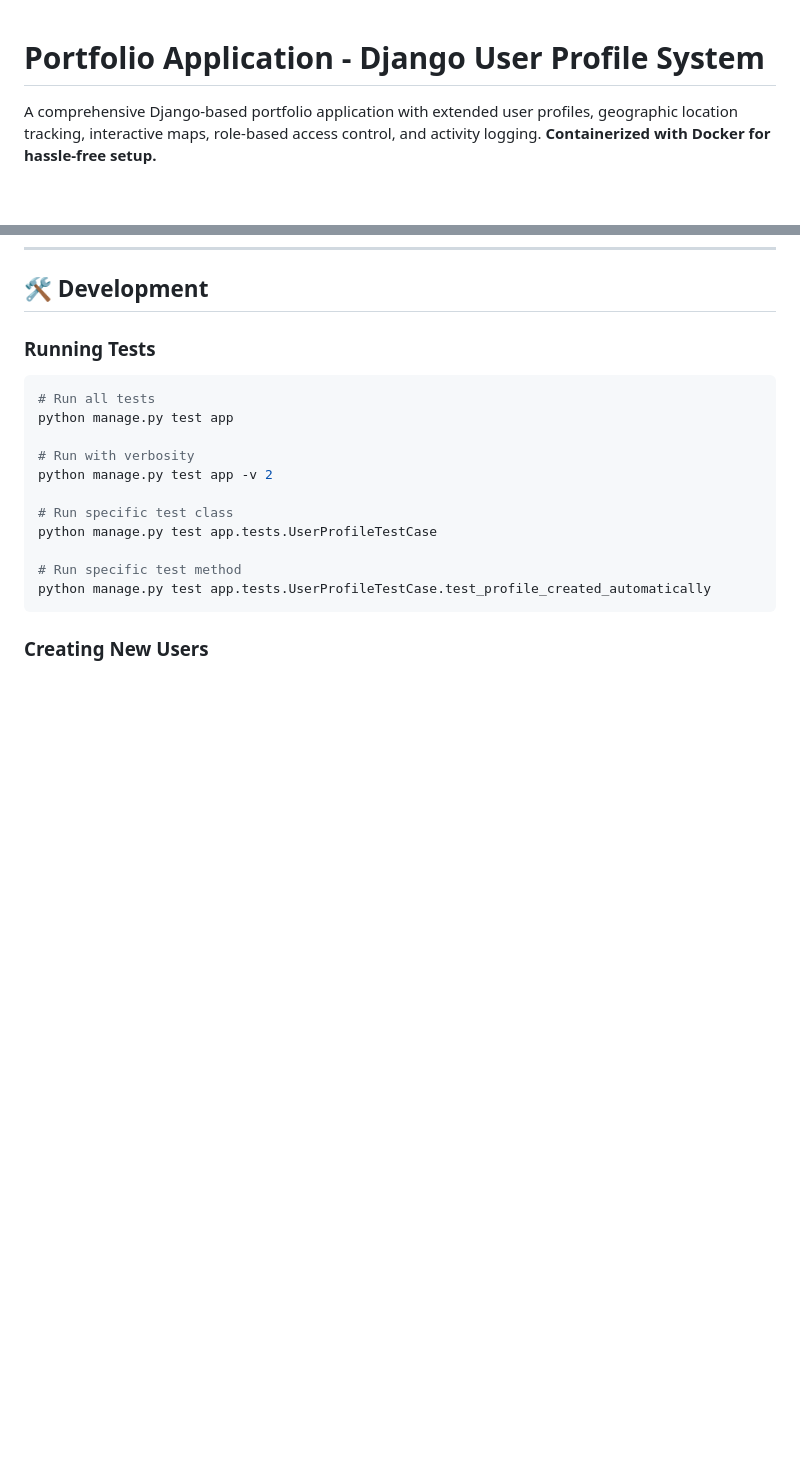
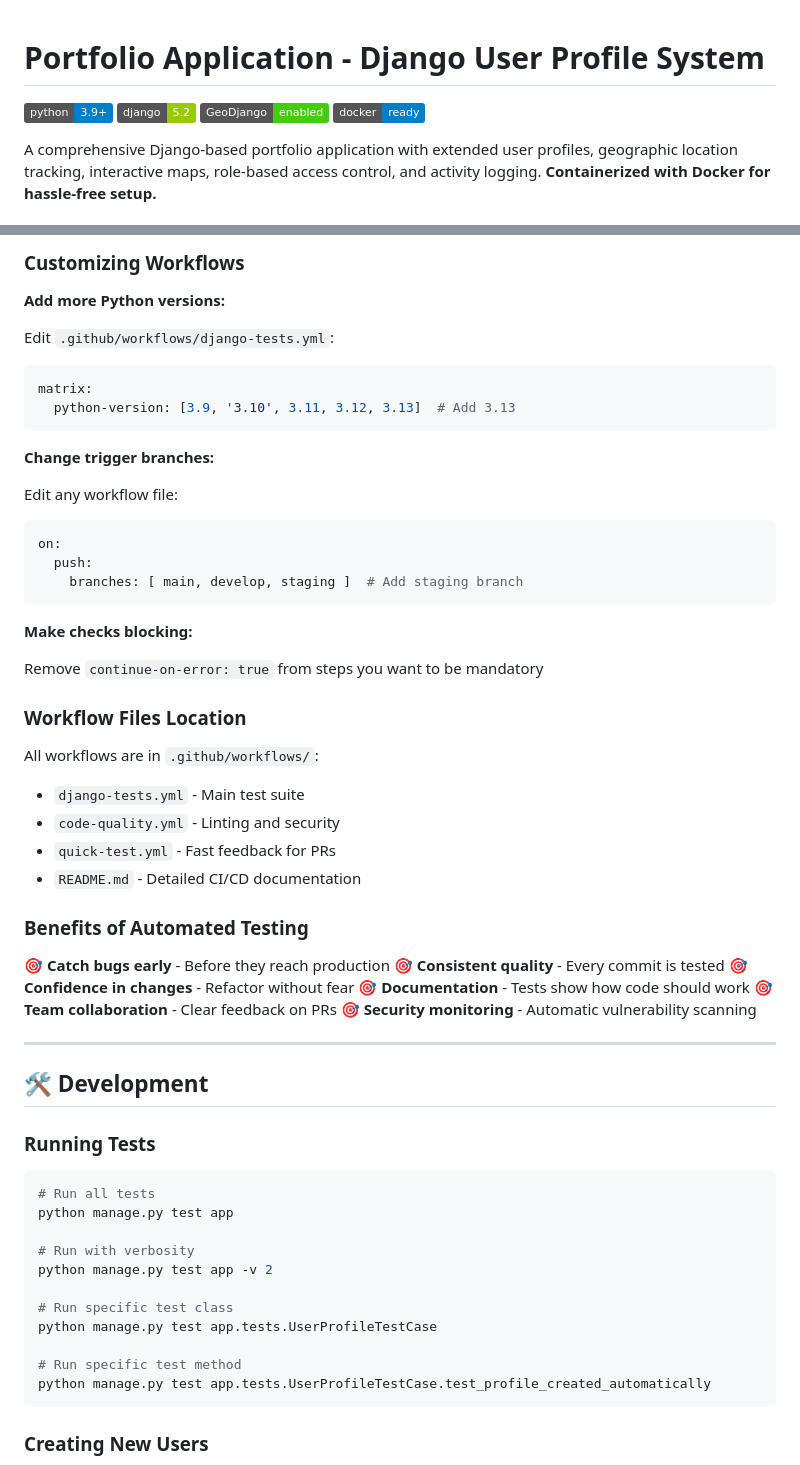
Before and after one commit to charlessiwele/user-profile-gis, a Markdown page: portfolio/README.md, 2 parts joined by grey strips. GitHub-like rendering; badges without logos; blank space fills up the shorter version.

````diff
--- a/portfolio/README.md
+++ b/portfolio/README.md
@@ -1,4 +1,9 @@
 # Portfolio Application - Django User Profile System
+
+![Python 3.9+](https://img.shields.io/badge/python-3.9%2B-blue)
+![Django 5.2](https://img.shields.io/badge/django-5.2-green)
+![GeoDjango](https://img.shields.io/badge/GeoDjango-enabled-brightgreen)
+![Docker](https://img.shields.io/badge/docker-ready-blue)
 
 A comprehensive Django-based portfolio application with extended user profiles, geographic location tracking, interactive maps, role-based access control, and activity logging. **Containerized with Docker for hassle-free setup.**
 
@@ -1027,3 +1164,45 @@ After setting up locally, you might encounter:
+### Customizing Workflows
+
+**Add more Python versions:**
+
+Edit `.github/workflows/django-tests.yml`:
+```yaml
+matrix:
+  python-version: [3.9, '3.10', 3.11, 3.12, 3.13]  # Add 3.13
+```
+
+**Change trigger branches:**
+
+Edit any workflow file:
+```yaml
+on:
+  push:
+    branches: [ main, develop, staging ]  # Add staging branch
+```
+
+**Make checks blocking:**
+
+Remove `continue-on-error: true` from steps you want to be mandatory
+
+### Workflow Files Location
+
+All workflows are in `.github/workflows/`:
+- `django-tests.yml` - Main test suite
+- `code-quality.yml` - Linting and security
+- `quick-test.yml` - Fast feedback for PRs
+- `README.md` - Detailed CI/CD documentation
+
+### Benefits of Automated Testing
+
+🎯 **Catch bugs early** - Before they reach production
+🎯 **Consistent quality** - Every commit is tested
+🎯 **Confidence in changes** - Refactor without fear
+🎯 **Documentation** - Tests show how code should work
+🎯 **Team collaboration** - Clear feedback on PRs
+🎯 **Security monitoring** - Automatic vulnerability scanning
+
+---
+
 ## 🛠️ Development
 
 ### Running Tests
````
Also changed, not shown: other parts of portfolio/README.md (+133 -1 lines).
